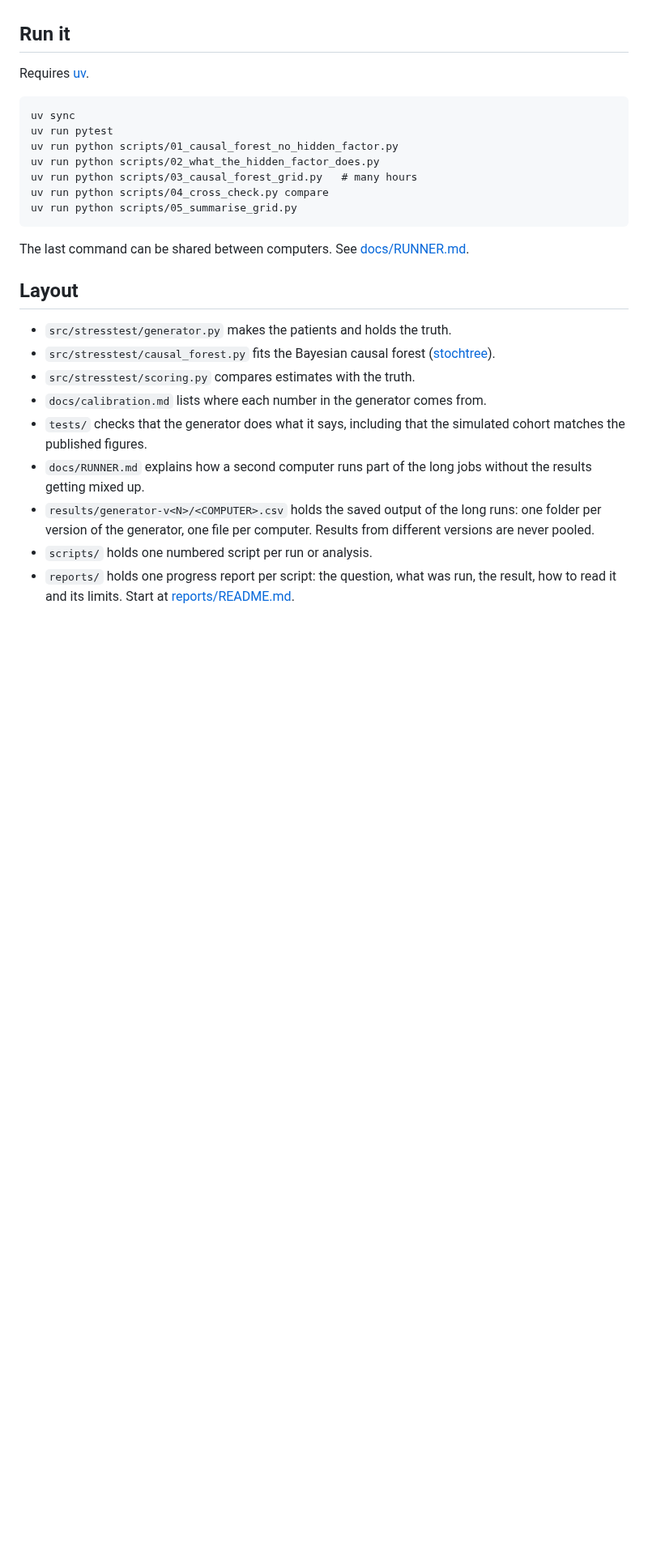
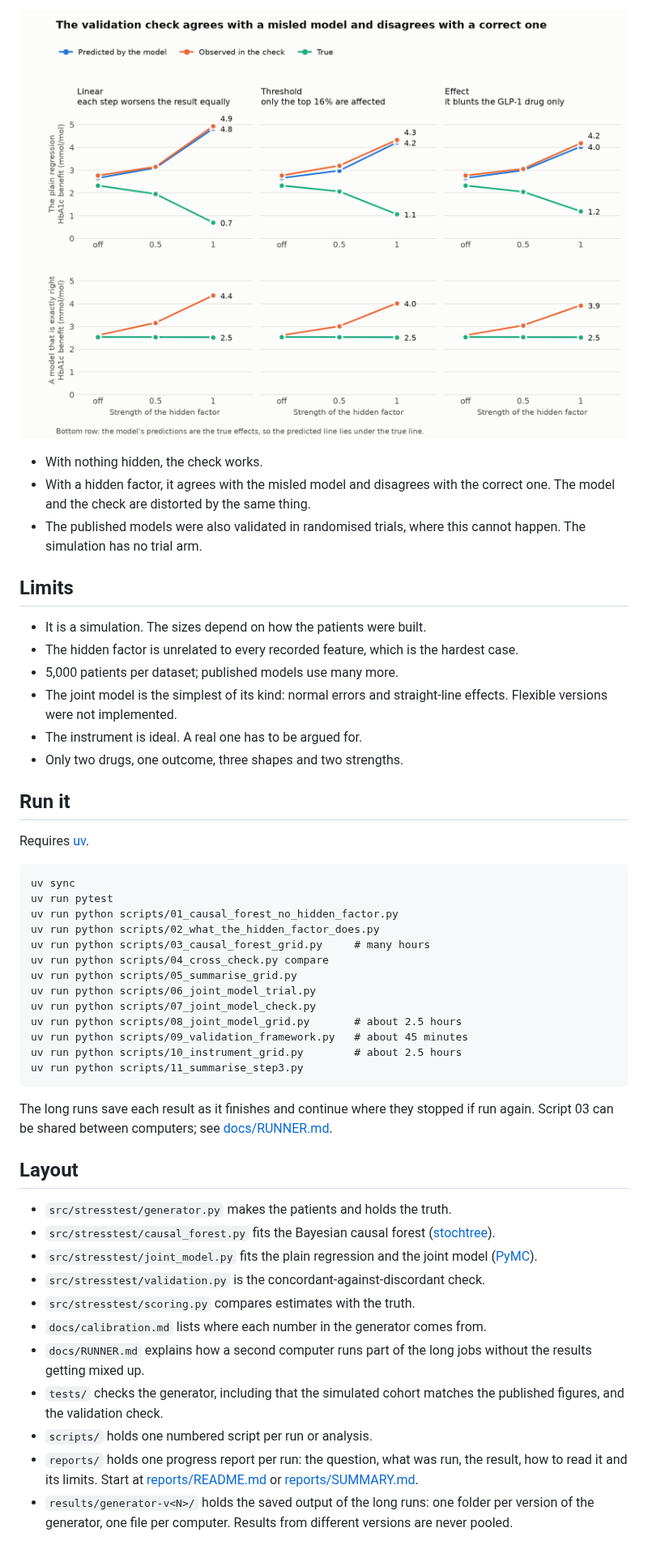
Before and after one commit to Evelyn68961/hidden-confounding-stress-test, a Markdown page: README.md, the part around one of its changes. Shown at 81% size. GitHub-like rendering; blank space fills up the shorter version.

````diff
--- a/README.md
+++ b/README.md
@@ -104,3 +126,21 @@ drug choice as BMI; strength 1 is twice that.
+![Step 3 validation figure](reports/figures/step3_validation_check.png)
+
+- With nothing hidden, the check works.
+- With a hidden factor, it agrees with the misled model and disagrees with the
+  correct one. The model and the check are distorted by the same thing.
+- The published models were also validated in randomised trials, where this
+  cannot happen. The simulation has no trial arm.
+
+## Limits
+
+- It is a simulation. The sizes depend on how the patients were built.
+- The hidden factor is unrelated to every recorded feature, which is the
+  hardest case.
+- 5,000 patients per dataset; published models use many more.
+- The joint model is the simplest of its kind: normal errors and straight-line
+  effects. Flexible versions were not implemented.
+- The instrument is ideal. A real one has to be argued for.
+- Only two drugs, one outcome, three shapes and two strengths.
 
 ## Run it
 
@@ -111,27 +151,38 @@ uv sync
 uv run pytest
 uv run python scripts/01_causal_forest_no_hidden_factor.py
 uv run python scripts/02_what_the_hidden_factor_does.py
-uv run python scripts/03_causal_forest_grid.py   # many hours
+uv run python scripts/03_causal_forest_grid.py     # many hours
 uv run python scripts/04_cross_check.py compare
 uv run python scripts/05_summarise_grid.py
+uv run python scripts/06_joint_model_trial.py
+uv run python scripts/07_joint_model_check.py
+uv run python scripts/08_joint_model_grid.py       # about 2.5 hours
+uv run python scripts/09_validation_framework.py   # about 45 minutes
+uv run python scripts/10_instrument_grid.py        # about 2.5 hours
+uv run python scripts/11_summarise_step3.py
 ```
 
-The last command can be shared between computers. See [docs/RUNNER.md](docs/RUNNER.md).
+The long runs save each result as it finishes and continue where they stopped
+if run again. Script 03 can be shared between computers; see
+[docs/RUNNER.md](docs/RUNNER.md).
 
 ## Layout
 
 - `src/stresstest/generator.py` makes the patients and holds the truth.
 - `src/stresstest/causal_forest.py` fits the Bayesian causal forest ([stochtree](https://stochtree.ai/)).
+- `src/stresstest/joint_model.py` fits the plain regression and the joint model ([PyMC](https://www.pymc.io/)).
+- `src/stresstest/validation.py` is the concordant-against-discordant check.
 - `src/stresstest/scoring.py` compares estimates with the truth.
 - `docs/calibration.md` lists where each number in the generator comes from.
-- `tests/` checks that the generator does what it says, including that the
-  simulated cohort matches the published figures.
 - `docs/RUNNER.md` explains how a second computer runs part of the long jobs
   without the results getting mixed up.
-- `results/generator-v<N>/<COMPUTER>.csv` holds the saved output of the long
-  runs: one folder per version of the generator, one file per computer.
-  Results from different versions are never pooled.
+- `tests/` checks the generator, including that the simulated cohort matches
+  the published figures, and the validation check.
 - `scripts/` holds one numbered script per run or analysis.
-- `reports/` holds one progress report per script: the question, what was run,
-  the result, how to read it and its limits. Start at [reports/README.md](reports/README.md).
+- `reports/` holds one progress report per run: the question, what was run,
+  the result, how to read it and its limits. Start at
+  [reports/README.md](reports/README.md) or [reports/SUMMARY.md](reports/SUMMARY.md).
+- `results/generator-v<N>/` holds the saved output of the long runs: one
+  folder per version of the generator, one file per computer. Results from
+  different versions are never pooled.
 
````
Also changed, not shown: other parts of README.md (+96 -50 lines), reports/08_instrument.md (added, +164 -0 lines), reports/README.md (+3 -0 lines), reports/SUMMARY.md (added, +123 -0 lines), reports/figures/step3_instrument.png (added), 3 other files.
